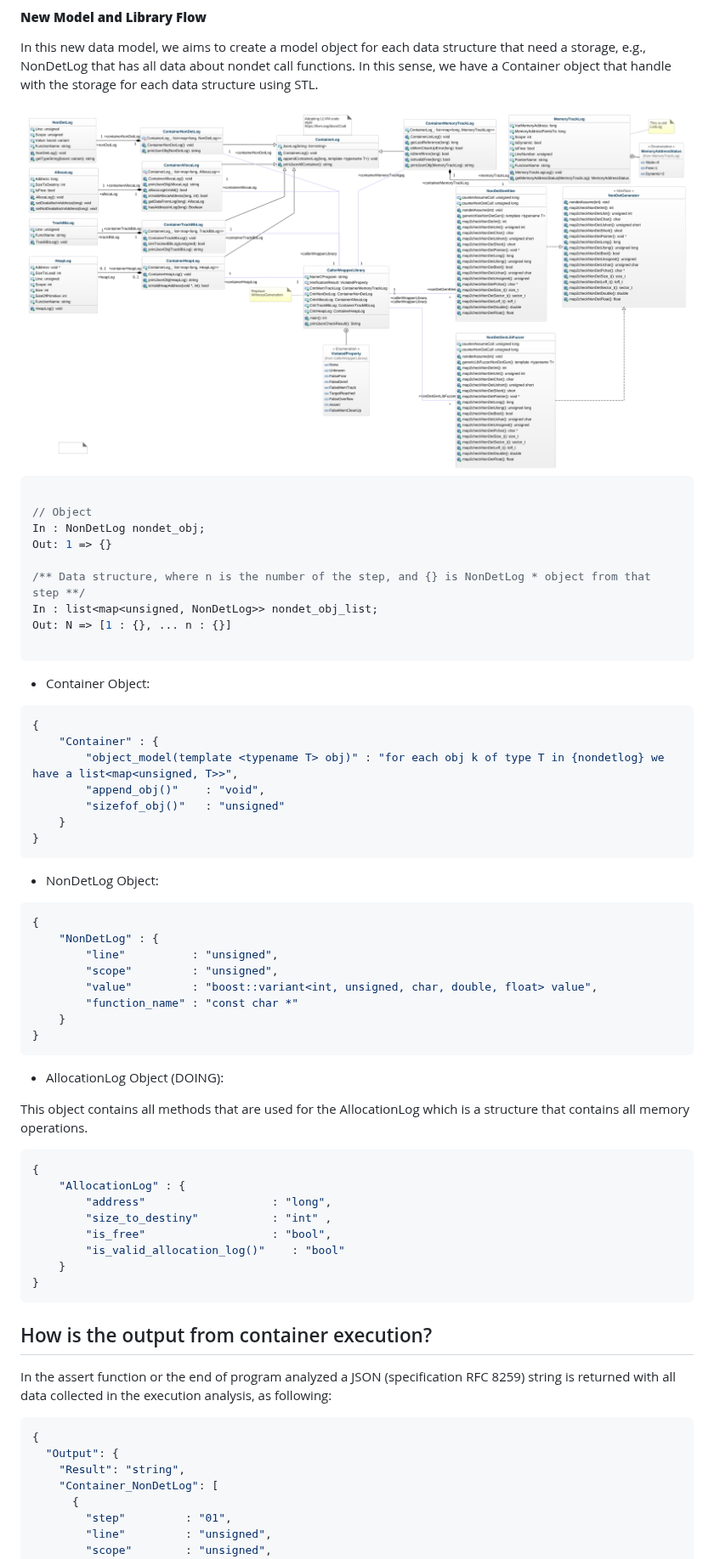
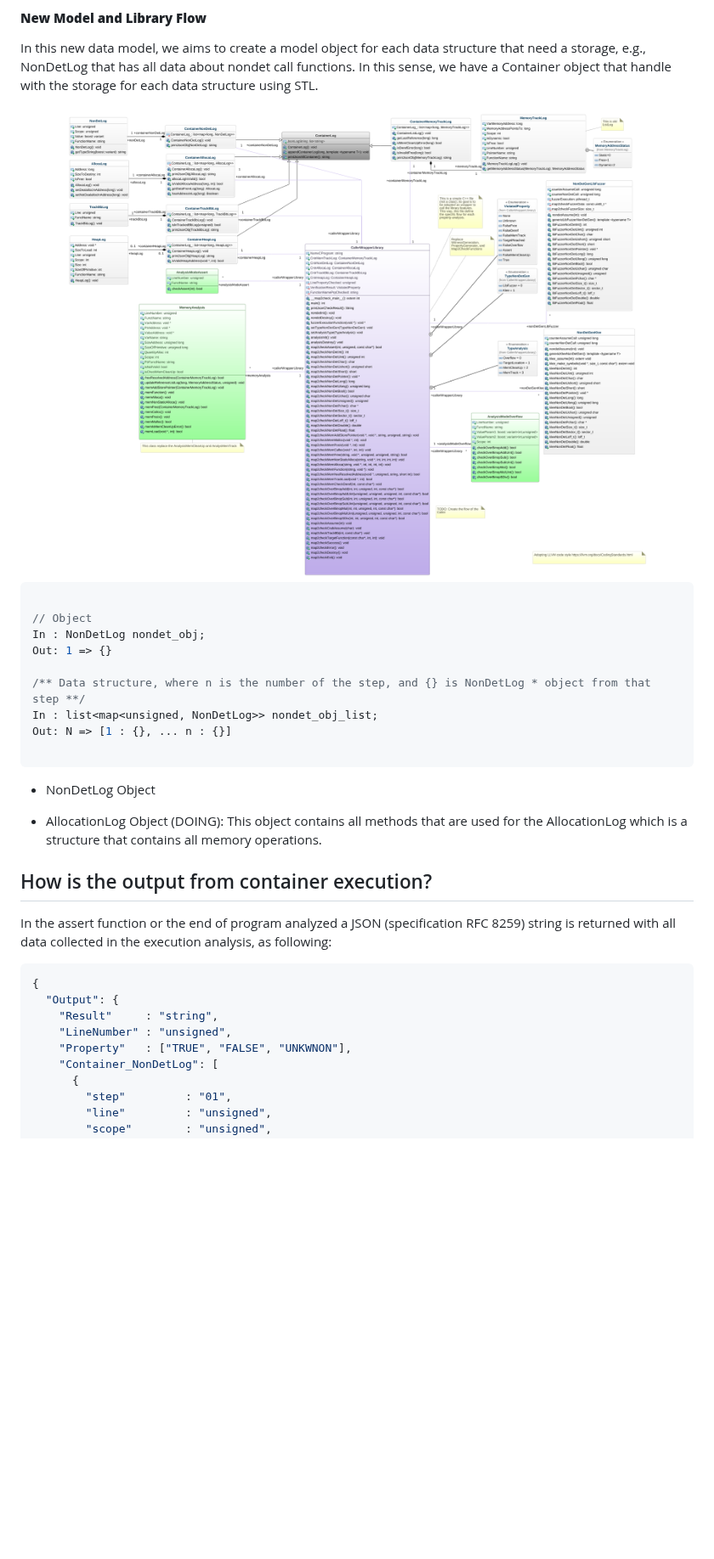
Before and after one commit to hbgit/map2check-library, a Markdown page: README.md, the part around the change. Shown at 85% size. Rendered like a GitHub page; pictures changed too: imgs/class-diagram.png; blank space fills up the shorter version.

Commit message:
Update README
Signed-off-by: Herbert Rocha <herberthb12@gmail.com>

````diff
--- a/README.md
+++ b/README.md
@@ -53,44 +53,9 @@ Out: N => [1 : {}, ... n : {}]
 
 ```
 
+- NonDetLog Object
 
-- Container Object:
-```json
-{
-    "Container" : {
-        "object_model(template <typename T> obj)" : "for each obj k of type T in {nondetlog} we have a list<map<unsigned, T>>",
-        "append_obj()"    : "void",
-        "sizefof_obj()"   : "unsigned"
-    }
-}
-```
-
-- NonDetLog Object:
-```json
-{
-    "NonDetLog" : {
-        "line"          : "unsigned",
-        "scope"         : "unsigned",
-        "value"         : "boost::variant<int, unsigned, char, double, float> value",
-        "function_name" : "const char *"
-    }
-}
-```
-
-- AllocationLog Object (DOING):
-
-This object contains all methods that are used for the AllocationLog which is a structure that contains all memory operations.
-
-```json
-{
-    "AllocationLog" : {
-        "address"                   : "long",
-        "size_to_destiny"           : "int" ,
-        "is_free"                   : "bool",
-        "is_valid_allocation_log()"    : "bool"
-    }
-}
-```
+- AllocationLog Object (DOING): This object contains all methods that are used for the AllocationLog which is a structure that contains all memory operations.
 
 
 ## How is the output from container execution?
@@ -100,7 +65,9 @@ In the assert function or the end of program analyzed a JSON (specification RFC
 ```json
 {
   "Output": {
-    "Result": "string",
+    "Result"     : "string",
+    "LineNumber" : "unsigned",
+    "Property"   : ["TRUE", "FALSE", "UNKWNON"],
     "Container_NonDetLog": [
       {
         "step"         : "01",
````
Also changed, not shown: 1 other file.
